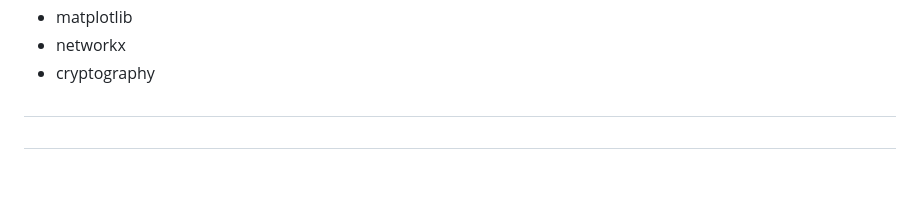
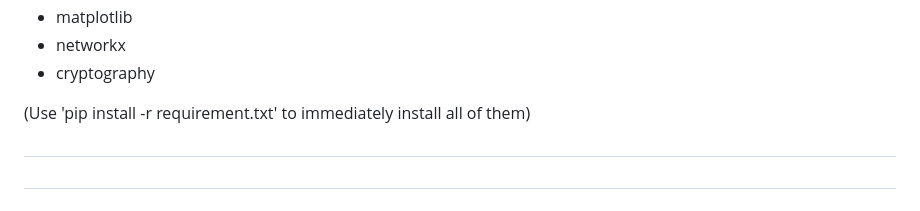
Before and after one commit to HarithMarzuki/Project-Corely, a Markdown page: README.md, the part around the change. Drawn GitHub-style; blank space fills up the shorter version.

```diff
--- a/README.md
+++ b/README.md
@@ -60,6 +60,8 @@ Project Corely is a Python-based experimental AI architecture. It requires:
 - matplotlib
 - networkx
 - cryptography
+
+(Use 'pip install -r requirement.txt' to immediately install all of them)
 
 ##
 ##
```
